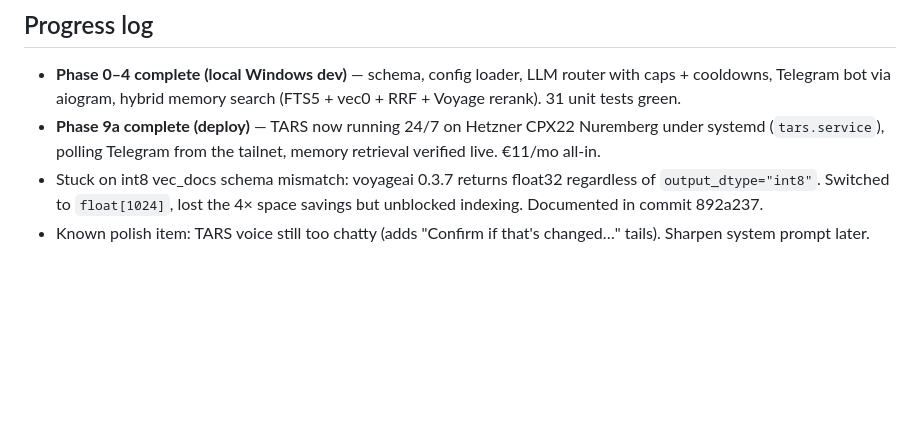
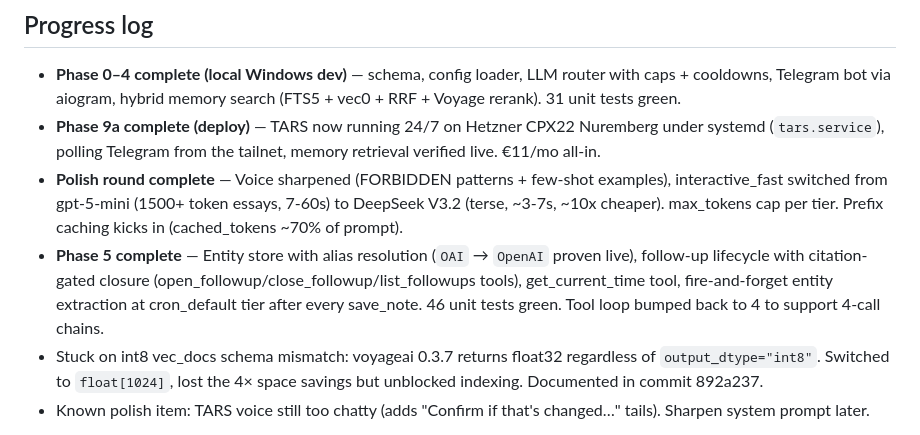
Before and after one commit to iAMido/tars, a Markdown page: PLAN.md, the part around the change. Drawn GitHub-style; blank space fills up the shorter version.

Commit message:
PLAN: mark Phase 5 + polish round complete; alias expansion verified live

```diff
--- a/PLAN.md
+++ b/PLAN.md
@@ -18,6 +18,8 @@
 
 - **Phase 0–4 complete (local Windows dev)** — schema, config loader, LLM router with caps + cooldowns, Telegram bot via aiogram, hybrid memory search (FTS5 + vec0 + RRF + Voyage rerank). 31 unit tests green.
 - **Phase 9a complete (deploy)** — TARS now running 24/7 on Hetzner CPX22 Nuremberg under systemd (`tars.service`), polling Telegram from the tailnet, memory retrieval verified live. €11/mo all-in.
+- **Polish round complete** — Voice sharpened (FORBIDDEN patterns + few-shot examples), interactive_fast switched from gpt-5-mini (1500+ token essays, 7-60s) to DeepSeek V3.2 (terse, ~3-7s, ~10x cheaper). max_tokens cap per tier. Prefix caching kicks in (cached_tokens ~70% of prompt).
+- **Phase 5 complete** — Entity store with alias resolution (`OAI` → `OpenAI` proven live), follow-up lifecycle with citation-gated closure (open_followup/close_followup/list_followups tools), get_current_time tool, fire-and-forget entity extraction at cron_default tier after every save_note. 46 unit tests green. Tool loop bumped back to 4 to support 4-call chains.
 - Stuck on int8 vec_docs schema mismatch: voyageai 0.3.7 returns float32 regardless of `output_dtype="int8"`. Switched to `float[1024]`, lost the 4× space savings but unblocked indexing. Documented in commit 892a237.
 - Known polish item: TARS voice still too chatty (adds "Confirm if that's changed…" tails). Sharpen system prompt later.
 
```
